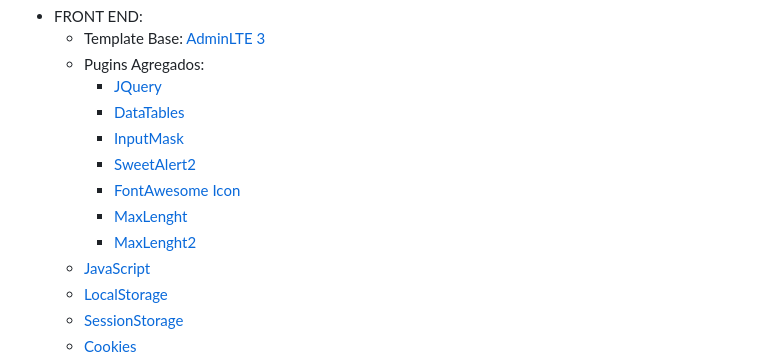
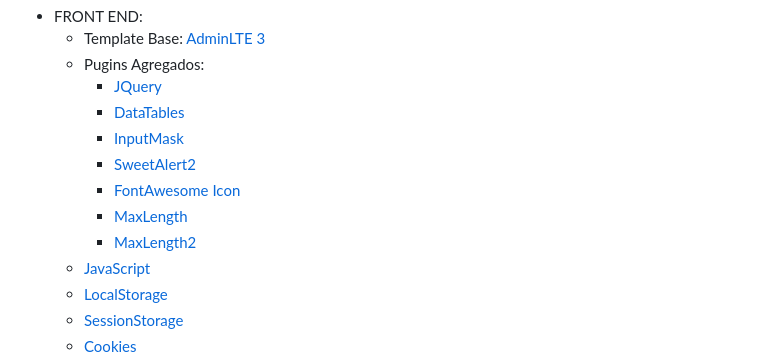
Before and after one commit to JuanPabloBC7/control-de-documentos, a Markdown page: README.md, the part around the change. Drawn GitHub-style.

```diff
--- a/README.md
+++ b/README.md
@@ -43,8 +43,8 @@ La tecnología utilizada para el proyecto es la siguiente:
     * [InputMask](https://plugins.jquery.com/jquery.inputmask/)
     * [SweetAlert2](https://sweetalert2.github.io/)
     * [FontAwesome Icon](https://fontawesome.com/v5/search?o=r&m=free)
-    * [MaxLenght](http://ajax.googleapis.com/ajax/libs/jquery/1.8.3/jquery.min.js)
-    * [MaxLenght2](https://htmldom.dev/count-the-number-of-characters-of-a-textarea/)
+    * [MaxLength](http://ajax.googleapis.com/ajax/libs/jquery/1.8.3/jquery.min.js)
+    * [MaxLength2](https://htmldom.dev/count-the-number-of-characters-of-a-textarea/)
   * [JavaScript](https://developer.mozilla.org/es/docs/Web/JavaScript)
   * [LocalStorage](https://developer.mozilla.org/es/docs/Web/API/Window/localStorage)
   * [SessionStorage](https://developer.mozilla.org/es/docs/Web/API/Window/sessionStorage)
```
